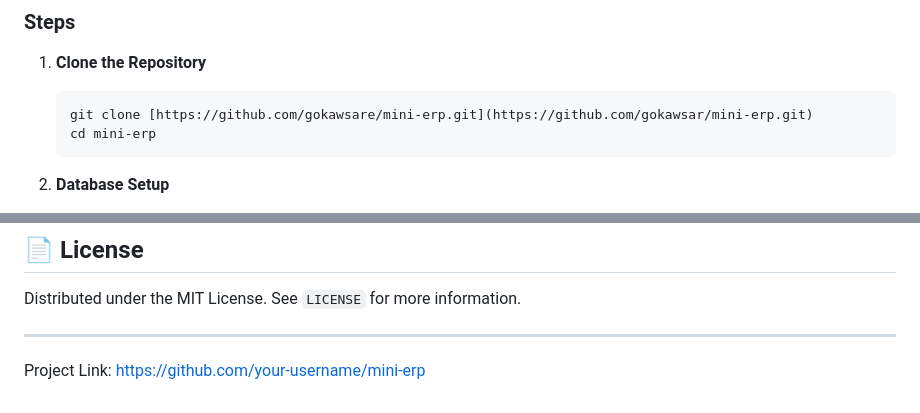
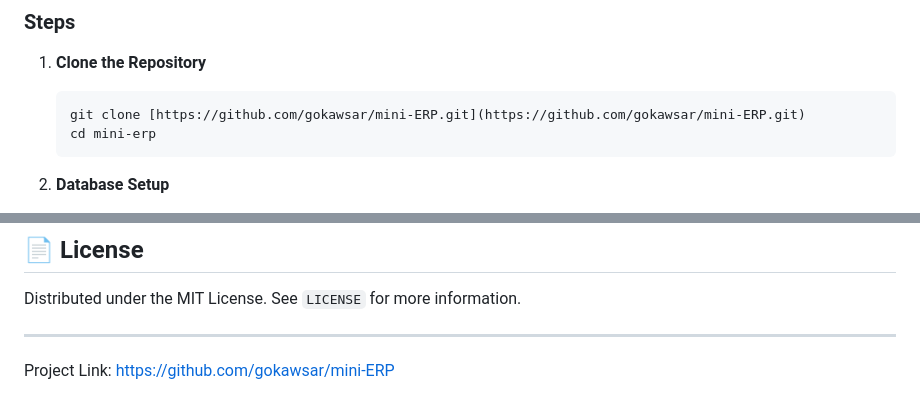
Before and after one commit to gokawsar/mini-ERP, a Markdown page: README.md, 2 parts joined by grey strips. GitHub-like rendering.

````diff
--- a/README.md
+++ b/README.md
@@ -59,7 +59,7 @@ To get a local copy up and running, follow these simple steps.
 
 1.  **Clone the Repository**
     ```bash
-    git clone [https://github.com/gokawsare/mini-erp.git](https://github.com/gokawsar/mini-erp.git)
+    git clone [https://github.com/gokawsar/mini-ERP.git](https://github.com/gokawsar/mini-ERP.git)
     cd mini-erp
     ```
 2.  **Database Setup**
@@ -122,4 +122,4 @@ Distributed under the MIT License. See `LICENSE` for more information.
 
 ---
 
-Project Link: [https://github.com/your-username/mini-erp](https://github.com/your-username/mini-erp)
+Project Link: [https://github.com/gokawsar/mini-ERP](https://github.com/gokawsar/mini-ERP)
````
